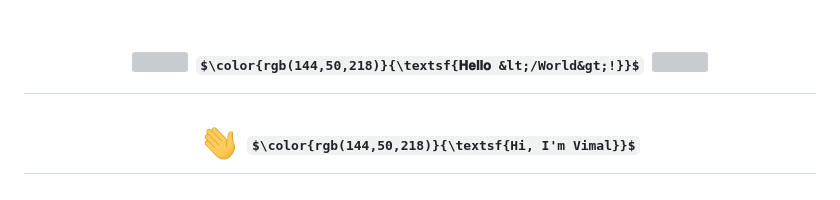
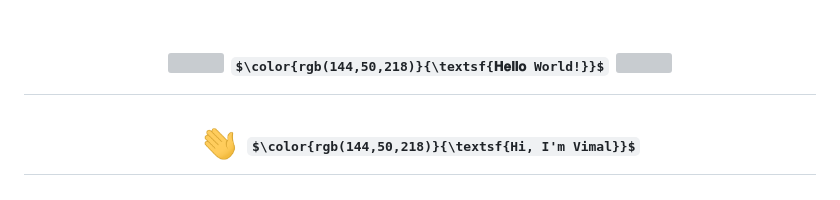
Before and after one commit to vimalj/vimal, a Markdown page: README.md, the part around the change. Rendered like a GitHub page; some formulas as TeX source; grey boxes are pictures that could not be loaded.

```diff
--- a/README.md
+++ b/README.md
@@ -1,7 +1,7 @@
 <marquee behavior="scroll" direction="up">
 <h1 align="center">
 <img src="https://www.animatedimages.org/data/media/1160/animated-earth-image-0021.gif" width="25">
-$\color{rgb(144,50,218)}{\textsf{𝐇𝐞𝐥𝐥𝐨 &lt;/World&gt;!}}$
+$\color{rgb(144,50,218)}{\textsf{𝐇𝐞𝐥𝐥𝐨 World!}}$
 <img  src="https://www.animatedimages.org/data/media/107/animated-dancing-image-0333.gif" width="70" height="70" />
 </h1>
 </marquee>
```
